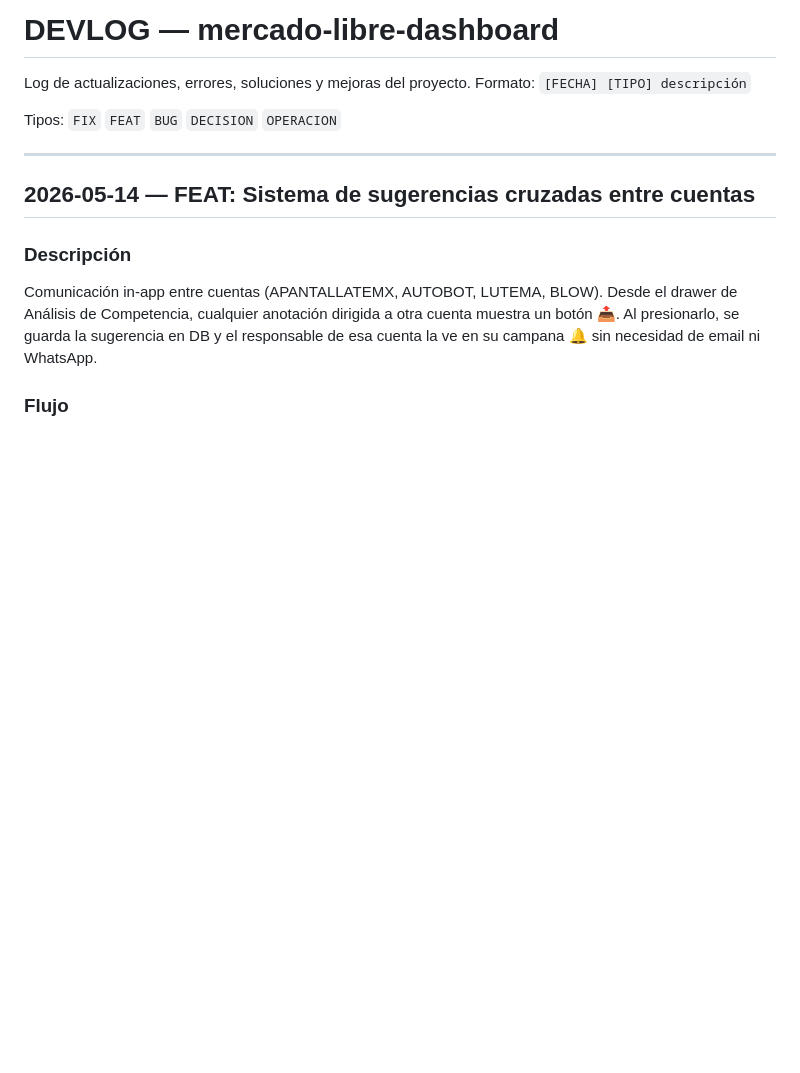
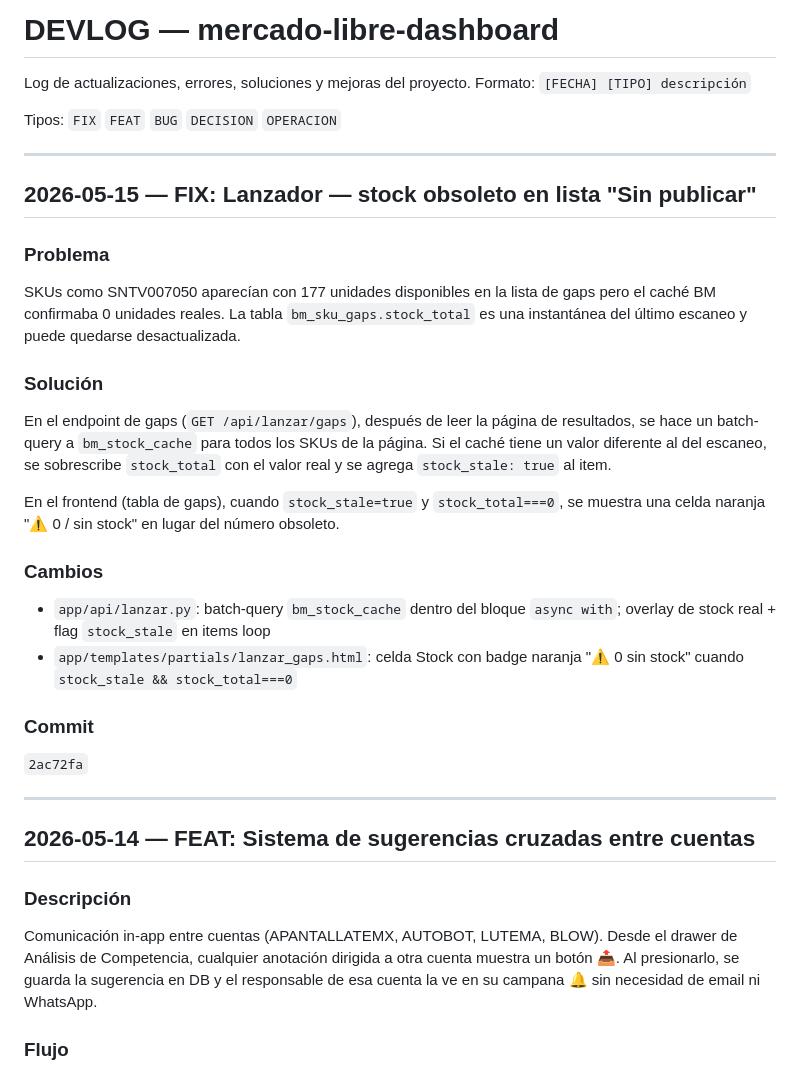
Before and after one commit to ApantallateMX/mercado-libre-dashboard, a Markdown page: DEVLOG.md, the part around the change. Drawn GitHub-style; blank space fills up the shorter version.

Commit message:
docs: DEVLOG fix stale stock in gap list (2ac72fa)

```diff
--- a/DEVLOG.md
+++ b/DEVLOG.md
@@ -4,6 +4,31 @@ Log de actualizaciones, errores, soluciones y mejoras del proyecto.
 Formato: `[FECHA] [TIPO] descripción`
 
 Tipos: `FIX` `FEAT` `BUG` `DECISION` `OPERACION`
+
+---
+
+## 2026-05-15 — FIX: Lanzador — stock obsoleto en lista "Sin publicar"
+
+### Problema
+SKUs como SNTV007050 aparecían con 177 unidades disponibles en la lista de gaps
+pero el caché BM confirmaba 0 unidades reales. La tabla `bm_sku_gaps.stock_total`
+es una instantánea del último escaneo y puede quedarse desactualizada.
+
+### Solución
+En el endpoint de gaps (`GET /api/lanzar/gaps`), después de leer la página de resultados,
+se hace un batch-query a `bm_stock_cache` para todos los SKUs de la página.
+Si el caché tiene un valor diferente al del escaneo, se sobrescribe `stock_total` con
+el valor real y se agrega `stock_stale: true` al item.
+
+En el frontend (tabla de gaps), cuando `stock_stale=true` y `stock_total===0`,
+se muestra una celda naranja "⚠ 0 / sin stock" en lugar del número obsoleto.
+
+### Cambios
+- `app/api/lanzar.py`: batch-query `bm_stock_cache` dentro del bloque `async with`; overlay de stock real + flag `stock_stale` en items loop
+- `app/templates/partials/lanzar_gaps.html`: celda Stock con badge naranja "⚠ 0 sin stock" cuando `stock_stale && stock_total===0`
+
+### Commit
+`2ac72fa`
 
 ---
 
```
